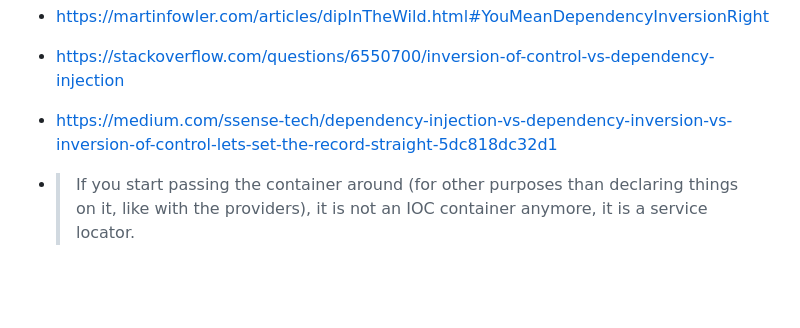
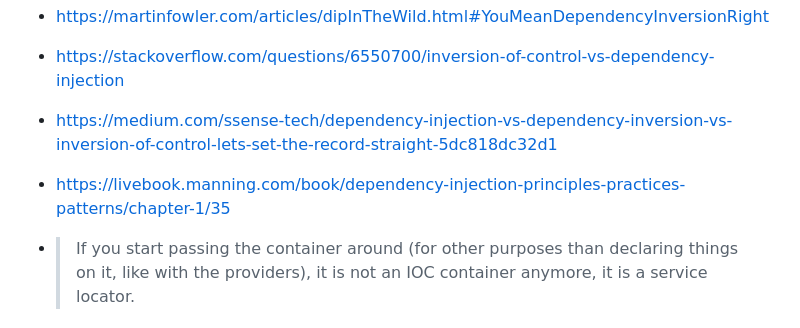
Before and after one commit to skywarth/darkest-PR, a Markdown page: README.md, the part around the change. Drawn GitHub-style; blank space fills up the shorter version.

Commit message:
chore: add book

```diff
--- a/README.md
+++ b/README.md
@@ -189,6 +189,7 @@ We need to perform research on this, and conclude the topic.
 - https://martinfowler.com/articles/dipInTheWild.html#YouMeanDependencyInversionRight
 - https://stackoverflow.com/questions/6550700/inversion-of-control-vs-dependency-injection
 - https://medium.com/ssense-tech/dependency-injection-vs-dependency-inversion-vs-inversion-of-control-lets-set-the-record-straight-5dc818dc32d1
+- https://livebook.manning.com/book/dependency-injection-principles-practices-patterns/chapter-1/35
 
 
 - > If you start passing the container around (for other purposes than declaring things on it, like with the providers), it is not an IOC container anymore, it is a service locator.
```
